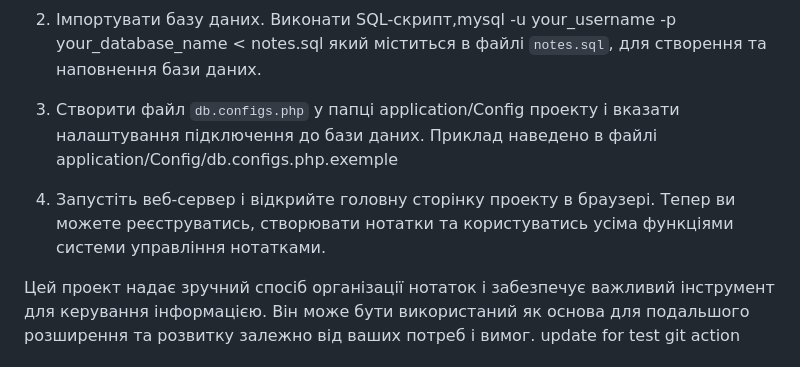
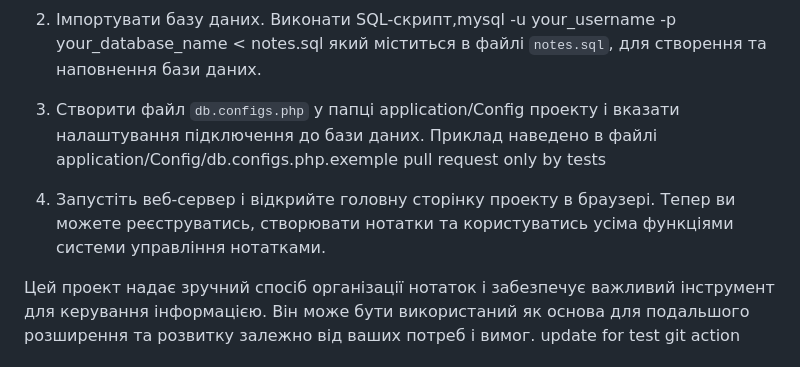
Before and after one commit to flytomoonwannafly/skill-up-project, a Markdown page: README.md, the part around the change. Drawn GitHub-style.

```diff
--- a/README.md
+++ b/README.md
@@ -28,8 +28,9 @@
 
 3. Створити файл `db.configs.php` у папці application/Config проекту і вказати налаштування підключення до бази даних. Приклад наведено
 в файлі application/Config/db.configs.php.exemple
+pull request only by tests
 
-4. Запустіть веб-сервер і відкрийте головну сторінку проекту в браузері. Тепер ви можете реєструватись, створювати нотатки та користуватись усіма функціями системи управління нотатками.
+5. Запустіть веб-сервер і відкрийте головну сторінку проекту в браузері. Тепер ви можете реєструватись, створювати нотатки та користуватись усіма функціями системи управління нотатками.
 
 Цей проект надає зручний спосіб організації нотаток і забезпечує важливий інструмент для керування інформацією. Він може бути використаний як основа для подальшого розширення та розвитку залежно від ваших потреб і вимог.
 update for test git action
```
